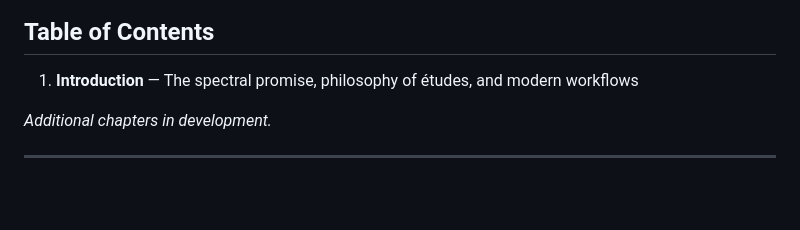
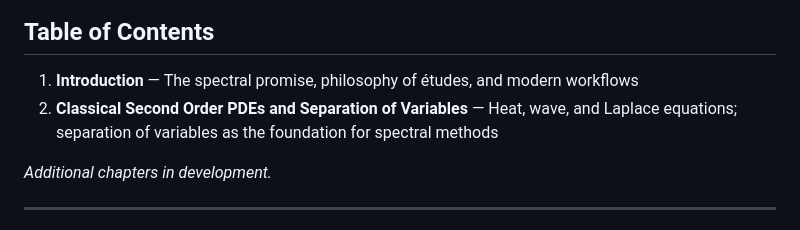
Before and after one commit to dutykh/computational-etudes, a Markdown page: README.md, the part around the change. Drawn GitHub-style; blank space fills up the shorter version.

Commit message:
Updated README with Chapter 2 description in table of contents.

```diff
--- a/README.md
+++ b/README.md
@@ -29,6 +29,7 @@ This book takes a hands-on, pedagogical approach inspired by musical *études*
 ## Table of Contents
 
 1. **Introduction** — The spectral promise, philosophy of études, and modern workflows
+2. **Classical Second Order PDEs and Separation of Variables** — Heat, wave, and Laplace equations; separation of variables as the foundation for spectral methods
 
 *Additional chapters in development.*
 
```
